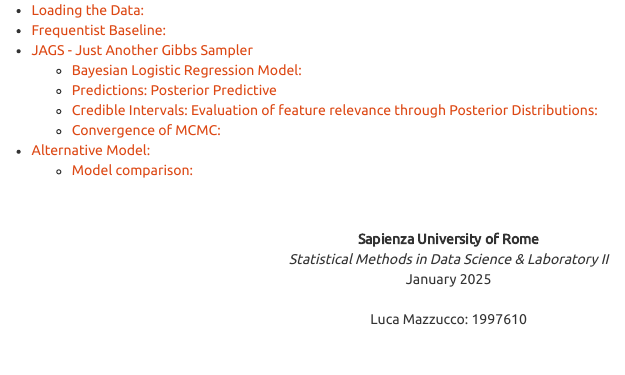
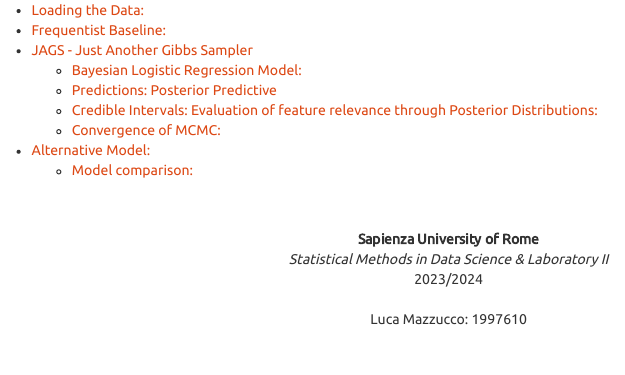
Before and after one commit to LM1997610/SDS-II, an R Markdown document (SDS_project/sds_II_project.Rmd): the page in a window 1100 px wide, from its top. Rendered offline with R 4.5, knitr and Pandoc, with nearby package versions; some code elsewhere in the file could not run offline; a font, style sheet, LaTeX package, included part or bibliography that could not be used is replaced or left out.

Commit message:
Add files via upload

```diff
--- a/SDS_project/sds_II_project.Rmd
+++ b/SDS_project/sds_II_project.Rmd
@@ -13,7 +13,7 @@ output:
 $$~$$
 <center> <b> Sapienza University of Rome</b> </center>
 <center> <i> Statistical Methods in Data Science & Laboratory II </i> </center>
-<center> January 2025 </center>
+<center> 2023/2024 </center>
 <br>
 <center> Luca Mazzucco: 1997610 </center>
 
```
Also changed, not shown: SDS_project/sds_II_project.html.
